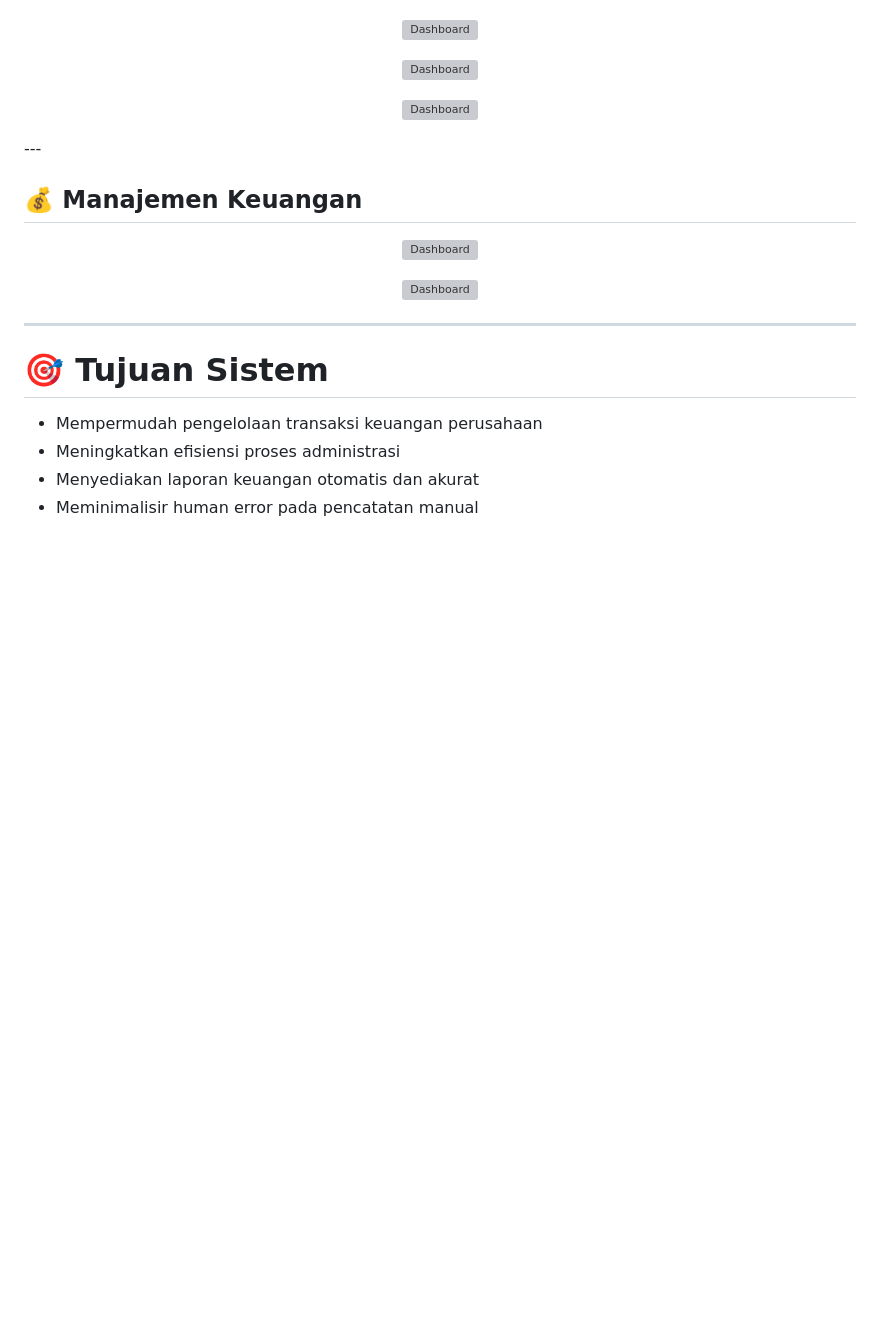
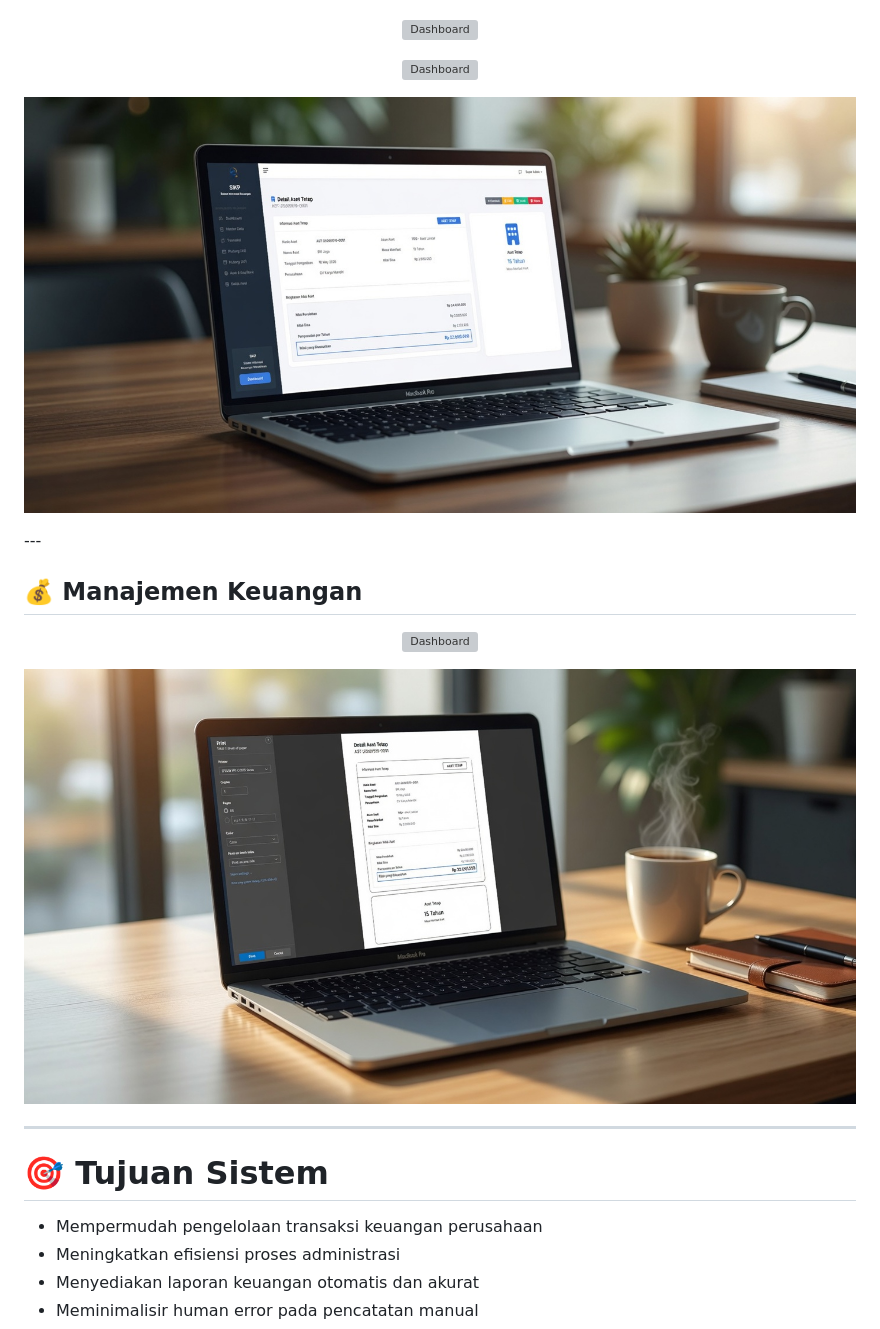
Before and after one commit to Rahmyvall/Keuangan-Perusahaan-SIKP-, a Markdown page: README.md, the part around the change. Drawn GitHub-style; blank space fills up the shorter version; grey boxes are pictures that could not be loaded.

Commit message:
app-keuangan

```diff
--- a/README.md
+++ b/README.md
@@ -54,7 +54,7 @@ Dengan pendekatan digitalisasi, SIKP membantu perusahaan meningkatkan efisiensi
   <img src="public/assets/3.png" width="900" alt="Dashboard">
 </p>
 <p align="center">
-  <img src="public/assets/5.png" width="900" alt="Dashboard">
+  <img src="public/assets/5.jpg" width="900" alt="Dashboard">
 </p>
 ---
 
@@ -64,7 +64,7 @@ Dengan pendekatan digitalisasi, SIKP membantu perusahaan meningkatkan efisiensi
   <img src="public/assets/4.png" width="900" alt="Dashboard">
 </p>
 <p align="center">
-  <img src="public/assets/6.png" width="900" alt="Dashboard">
+  <img src="public/assets/6.jpg" width="900" alt="Dashboard">
 </p>
 
 ---
```
